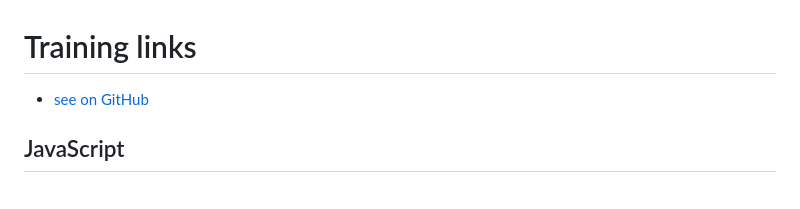
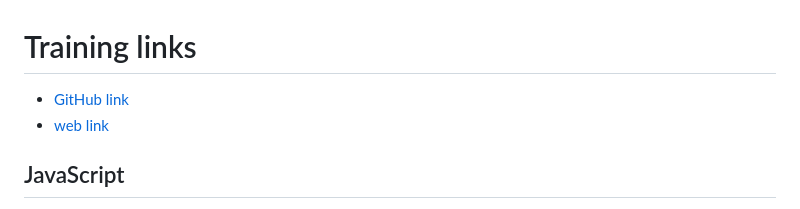
Before and after one commit to elitalpa/bc, a Markdown page: training-links.md, the part around one of its changes. GitHub-like rendering.

Commit message:
adding links

```diff
--- a/training-links.md
+++ b/training-links.md
@@ -1,6 +1,7 @@
 # Training links
 
-- [see on GitHub](https://github.com/elitalpa/bc/blob/main/training-links.md)
+- [GitHub link](https://github.com/elitalpa/bc/blob/main/training-links.md)
+- [web link](https://elitalpa.github.io/bc/training-links)
 
 ## JavaScript
 
```
Also changed, not shown: other parts of training-links.md (+1 -2 lines).
